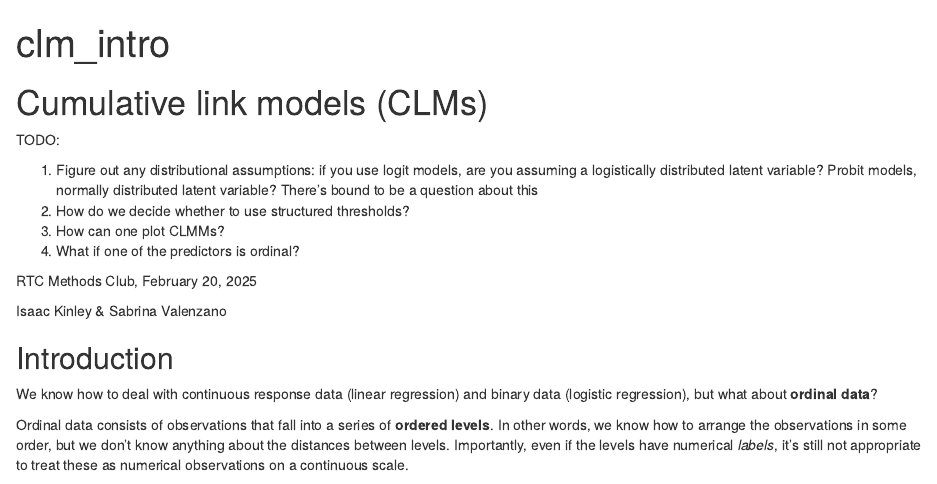
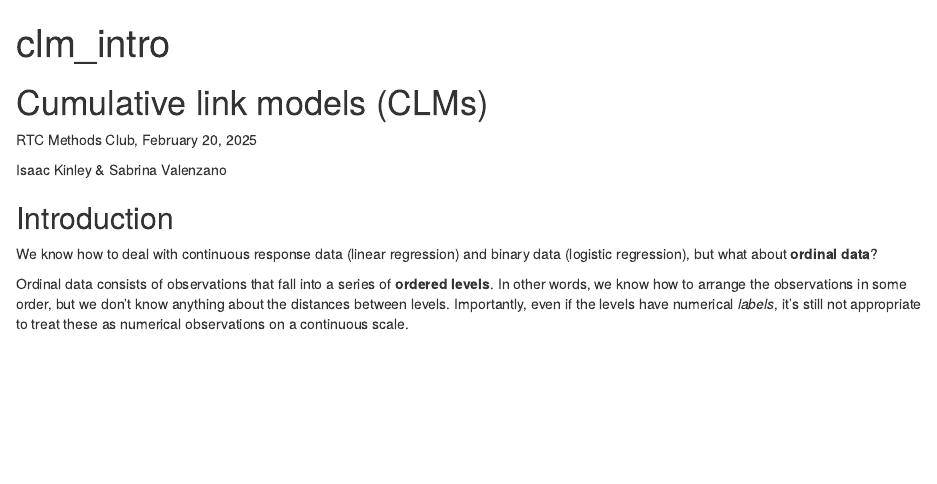
Before and after one commit to svalenzano/RTC-Workshops, an R Markdown document (clm_intro.Rmd): the page in a window 1100 px wide, from its top. Rendered offline with R 4.5, knitr and Pandoc, with nearby package versions.

Commit message:
Update clm_intro.Rmd

```diff
--- a/clm_intro.Rmd
+++ b/clm_intro.Rmd
@@ -4,13 +4,6 @@ output: html_document
 ---
 
 # Cumulative link models (CLMs)
-
-TODO:
-
-1.  Figure out any distributional assumptions: if you use logit models, are you assuming a logistically distributed latent variable? Probit models, normally distributed latent variable? There's bound to be a question about this
-2.  How do we decide whether to use structured thresholds?
-3.  How can one plot CLMMs?
-4.  What if one of the predictors is ordinal?
 
 RTC Methods Club, February 20, 2025
 
```
